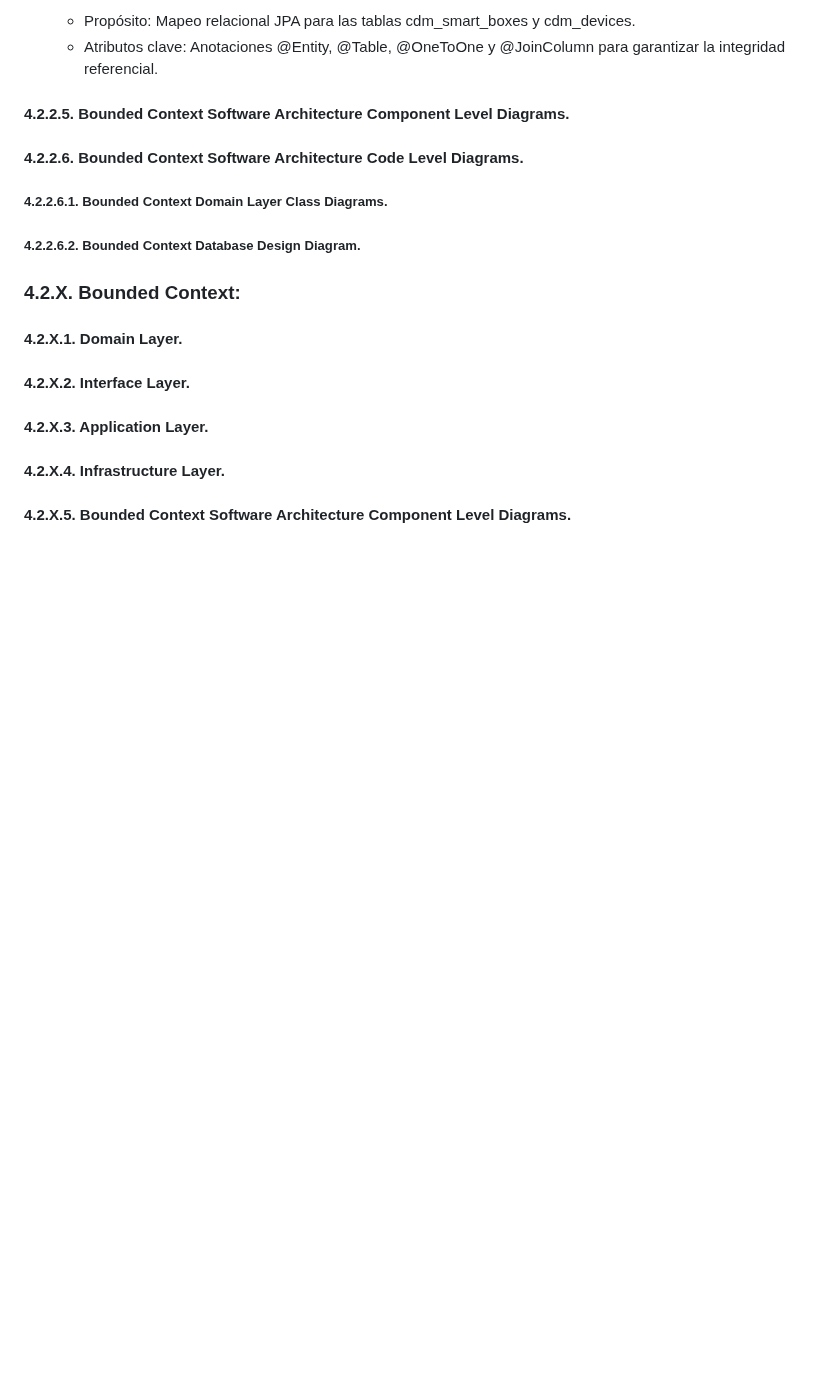
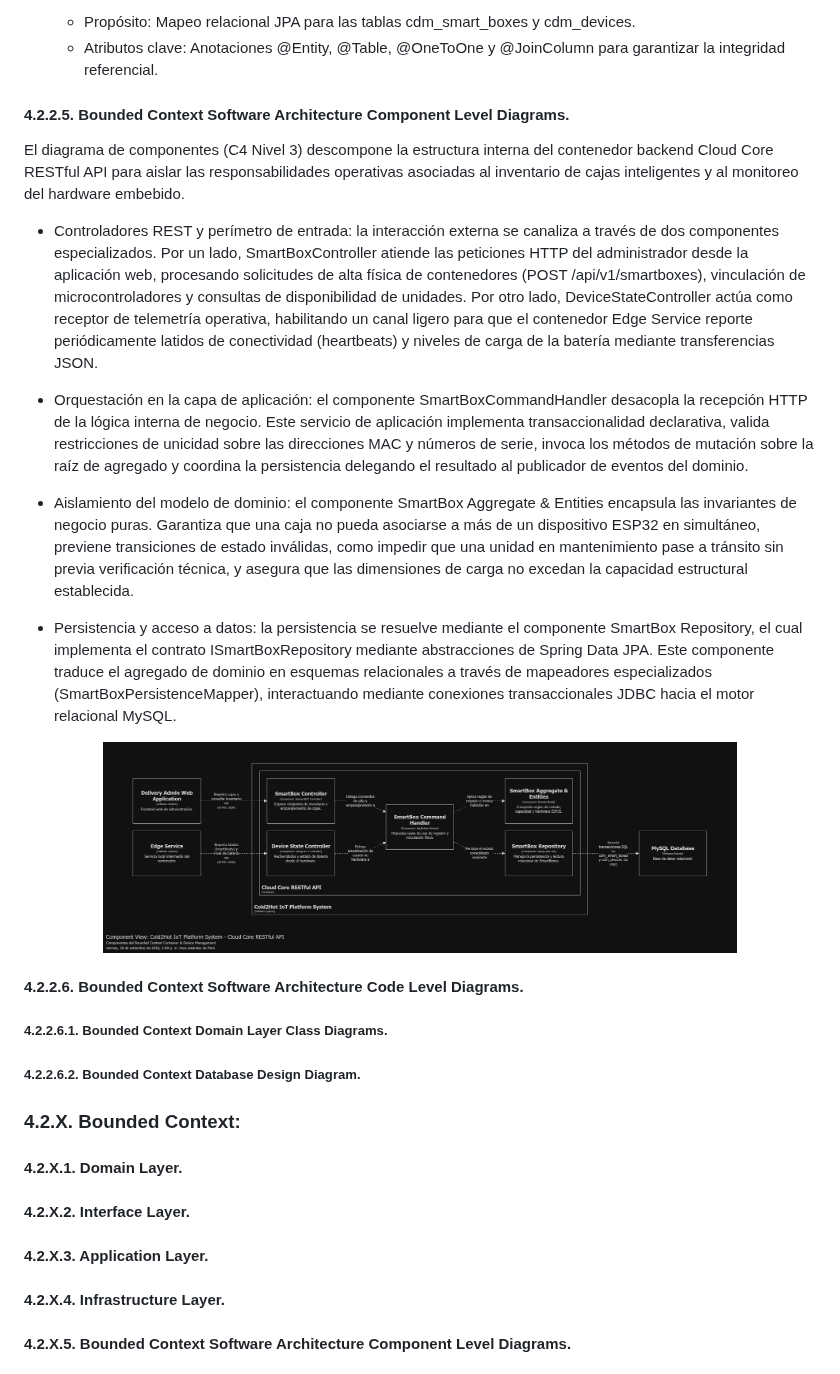
Before and after one commit to 1ASI0572-2620-8735-IoTeam/cold2hot-report, a Markdown page: upc-pre-202620-1asi0572-8735-IoTeam-report-av1.md, the part around the change. GitHub-like rendering; pictures changed too: assets/CDM_Component_Diagram.png (added); blank space fills up the shorter version.

Commit message:
docs(chapter-4): add Component Diagram and detailed description for Cloud Core RESTful API architecture

```diff
--- a/upc-pre-202620-1asi0572-8735-IoTeam-report-av1.md
+++ b/upc-pre-202620-1asi0572-8735-IoTeam-report-av1.md
@@ -664,6 +664,20 @@ Implementa la persistencia concreta sobre el motor relacional MySQL mediante ada
 
 #### 4.2.2.5. Bounded Context Software Architecture Component Level Diagrams.
 
+El diagrama de componentes (C4 Nivel 3) descompone la estructura interna del contenedor backend Cloud Core RESTful API para aislar las responsabilidades operativas asociadas al inventario de cajas inteligentes y al monitoreo del hardware embebido.
+
+- Controladores REST y perímetro de entrada: la interacción externa se canaliza a través de dos componentes especializados. Por un lado, SmartBoxController atiende las peticiones HTTP del administrador desde la aplicación web, procesando solicitudes de alta física de contenedores (POST /api/v1/smartboxes), vinculación de microcontroladores y consultas de disponibilidad de unidades. Por otro lado, DeviceStateController actúa como receptor de telemetría operativa, habilitando un canal ligero para que el contenedor Edge Service reporte periódicamente latidos de conectividad (heartbeats) y niveles de carga de la batería mediante transferencias JSON.
+
+- Orquestación en la capa de aplicación: el componente SmartBoxCommandHandler desacopla la recepción HTTP de la lógica interna de negocio. Este servicio de aplicación implementa transaccionalidad declarativa, valida restricciones de unicidad sobre las direcciones MAC y números de serie, invoca los métodos de mutación sobre la raíz de agregado y coordina la persistencia delegando el resultado al publicador de eventos del dominio.
+
+- Aislamiento del modelo de dominio: el componente SmartBox Aggregate & Entities encapsula las invariantes de negocio puras. Garantiza que una caja no pueda asociarse a más de un dispositivo ESP32 en simultáneo, previene transiciones de estado inválidas, como impedir que una unidad en mantenimiento pase a tránsito sin previa verificación técnica, y asegura que las dimensiones de carga no excedan la capacidad estructural establecida.
+
+- Persistencia y acceso a datos: la persistencia se resuelve mediante el componente SmartBox Repository, el cual implementa el contrato ISmartBoxRepository mediante abstracciones de Spring Data JPA. Este componente traduce el agregado de dominio en esquemas relacionales a través de mapeadores especializados (SmartBoxPersistenceMapper), interactuando mediante conexiones transaccionales JDBC hacia el motor relacional MySQL.
+
+<div align="center">
+    <img src="assets/CDM_Component_Diagram.png" alt="CDM Components diagram" style="margin: 10px 0;" width="80%"/>
+</div>
+
 #### 4.2.2.6. Bounded Context Software Architecture Code Level Diagrams.
 
 ##### 4.2.2.6.1. Bounded Context Domain Layer Class Diagrams.
```
